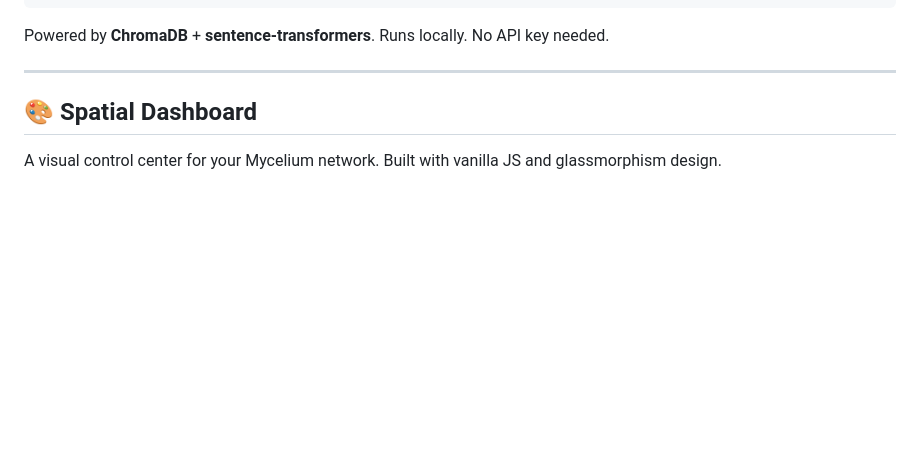
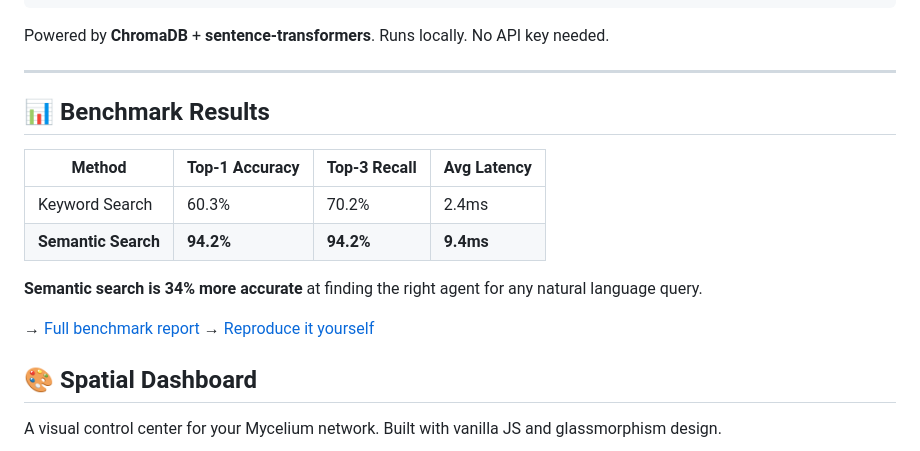
Before and after one commit to udaysaai/mycelium, a Markdown page: README.md, the part around the change. GitHub-like rendering; blank space fills up the shorter version.

```diff
--- a/README.md
+++ b/README.md
@@ -110,6 +110,19 @@ network.discover("What is the value of digital currency?")
 Powered by **ChromaDB** + **sentence-transformers**. Runs locally. No API key needed.
 
 ---
+
+## 📊 Benchmark Results
+
+| Method | Top-1 Accuracy | Top-3 Recall | Avg Latency |
+|--------|---------------|--------------|-------------|
+| Keyword Search | 60.3% | 70.2% | 2.4ms |
+| **Semantic Search** | **94.2%** | **94.2%** | **9.4ms** |
+
+**Semantic search is 34% more accurate** at finding
+the right agent for any natural language query.
+
+→ [Full benchmark report](benchmarks/results/)
+→ [Reproduce it yourself](benchmarks/scripts/)
 
 ## 🎨 Spatial Dashboard
 
```
